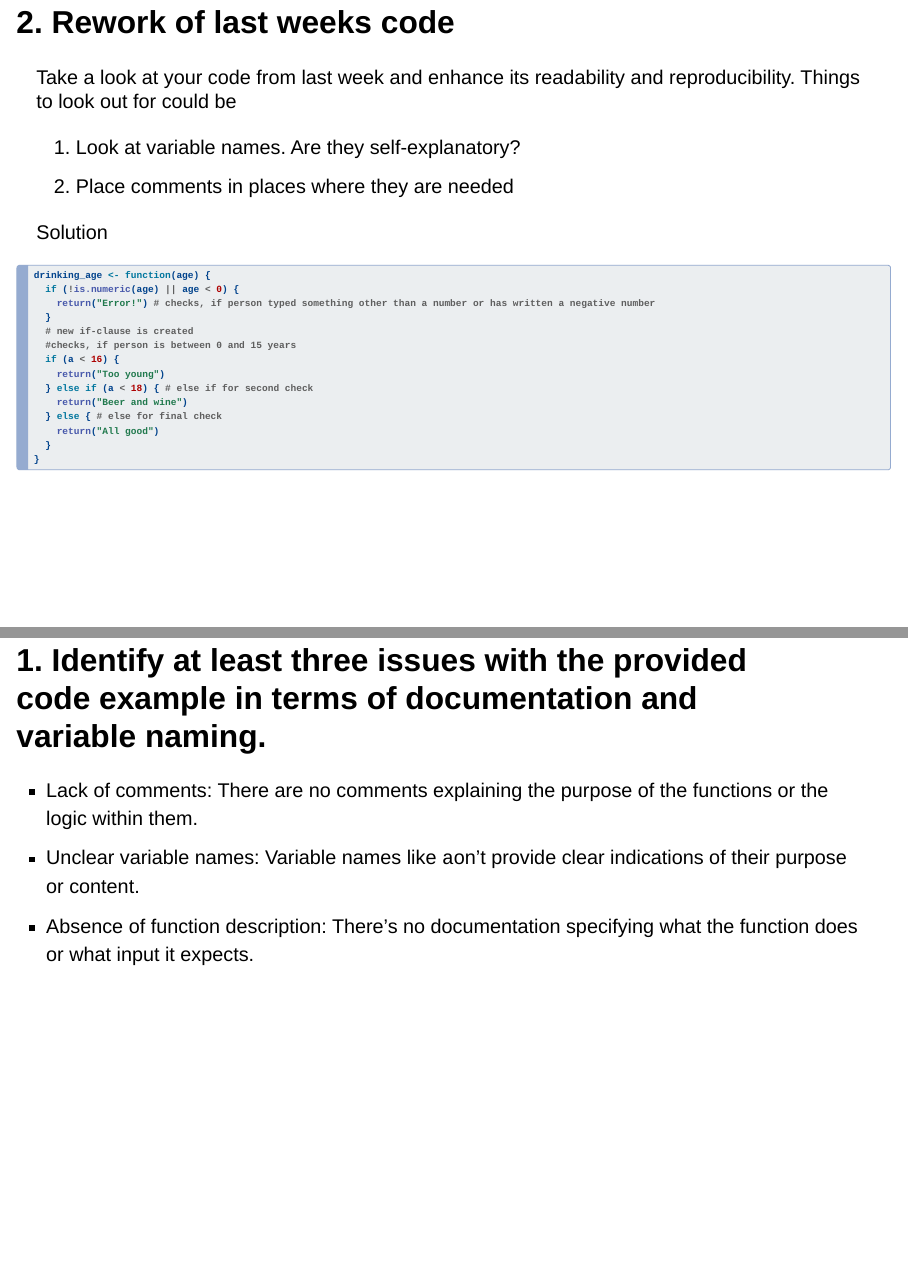
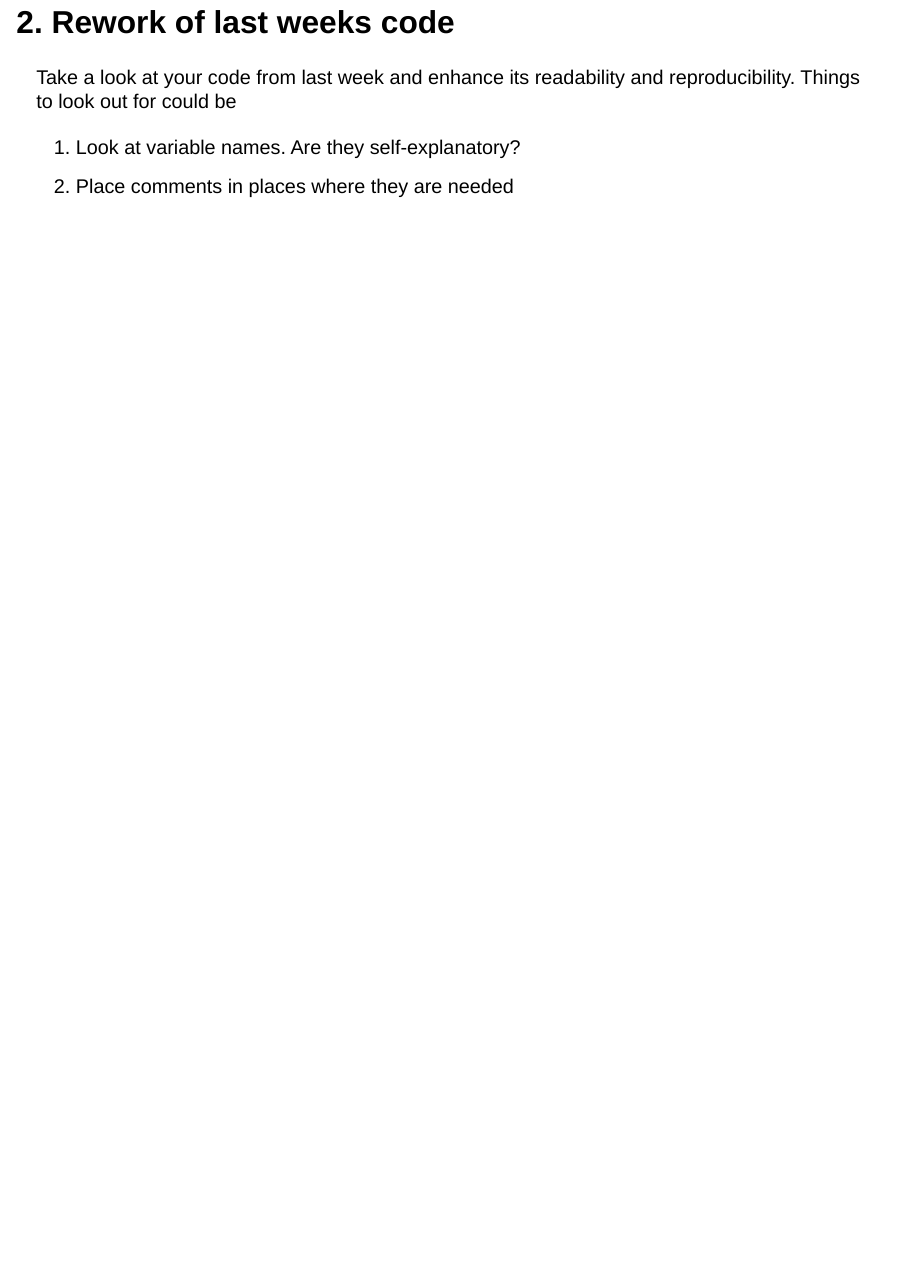
Before and after one commit to junbohuang/DS4Socioeconomists, a Quarto document (4 Reproducible Research/Session_Reproducible Research.qmd): pages 18 and 19 of 21 before the commit and page 19 of 19 after it, the two joined at a grey line. Rendered offline with R 4.5, knitr and Pandoc in place of Quarto, with nearby package versions; drawn as Slidy slides in place of the format the file asks for.

Commit message:
final version from Lisa

````diff
--- a/4 Reproducible Research/Session_Reproducible Research.qmd
+++ b/4 Reproducible Research/Session_Reproducible Research.qmd
@@ -237,30 +243,3 @@ Take a look at your code from last week and enhance its readability and reproduc
 
 1.  Look at variable names. Are they self-explanatory?
 2.  Place comments in places where they are needed
-
-Solution
-
-```{r}
-drinking_age <- function(age) {
-  if (!is.numeric(age) || age < 0) {
-    return("Error!") # checks, if person typed something other than a number or has written a negative number
-  }
-  # new if-clause is created
-  #checks, if person is between 0 and 15 years
-  if (a < 16) {
-    return("Too young")
-  } else if (a < 18) { # else if for second check
-    return("Beer and wine")
-  } else { # else for final check
-    return("All good")
-  }
-}
-
-
-```
-
-## 1. Identify at least three issues with the provided code example in terms of documentation and variable naming.
-
--   Lack of comments: There are no comments explaining the purpose of the functions or the logic within them.
--   Unclear variable names: Variable names like `a`on't provide clear indications of their purpose or content.
--   Absence of function description: There's no documentation specifying what the function does or what input it expects.
````
Also changed, not shown: 4 Reproducible Research/Solutions_Session_Reproducible Research.qmd (+2 -1 lines), 4 Reproducible Research/Session_Reproducible Research.html, 4 Reproducible Research/Solutions_Session_Reproducible Research.html (added), 4 Reproducible Research/Session_Reproducible Research.qmd (18 more changed lines).
